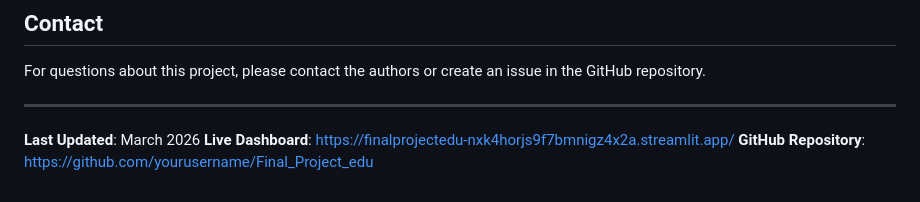
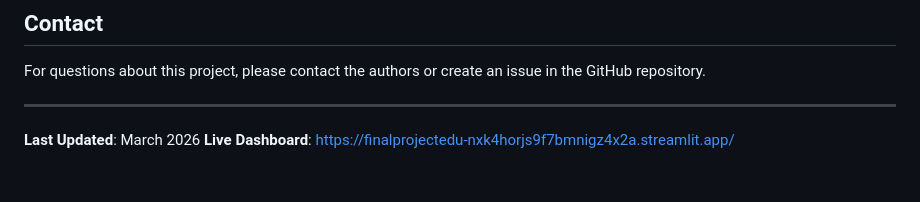
Before and after one commit to RekingUchi/Final_Project_edu, a Markdown page: README.md, the part around the change. Rendered like a GitHub page.

Commit message:
del dis link

```diff
--- a/README.md
+++ b/README.md
@@ -330,4 +330,3 @@ For questions about this project, please contact the authors or create an issue
 
 **Last Updated**: March 2026
 **Live Dashboard**: [https://finalprojectedu-nxk4horjs9f7bmnigz4x2a.streamlit.app/](https://finalprojectedu-nxk4horjs9f7bmnigz4x2a.streamlit.app/)
-**GitHub Repository**: [https://github.com/yourusername/Final_Project_edu](https://github.com/yourusername/Final_Project_edu)
```
